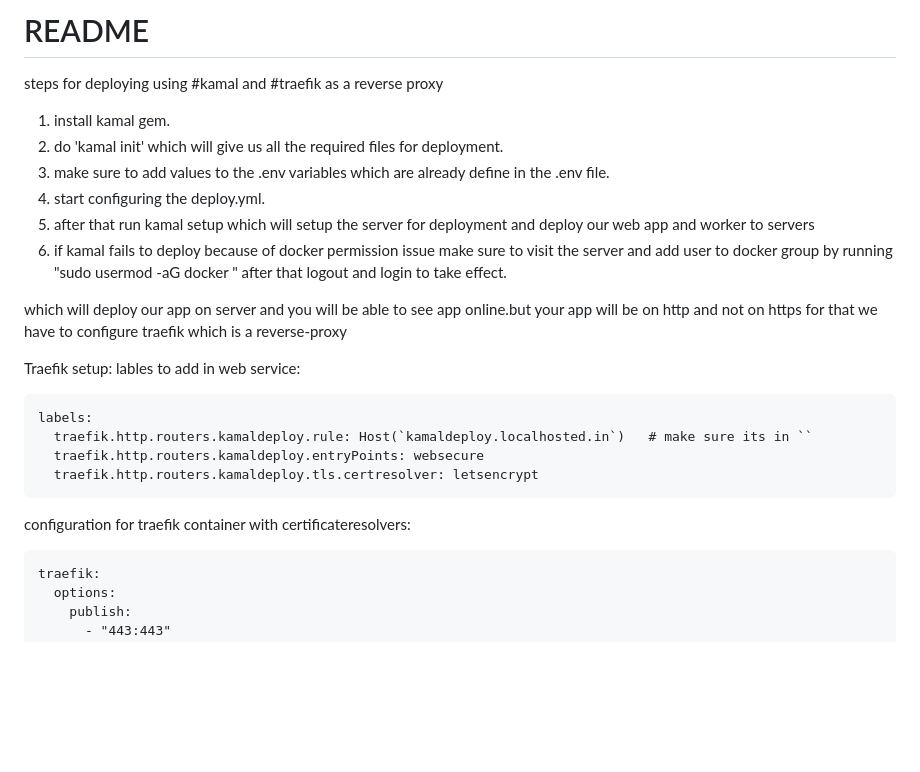
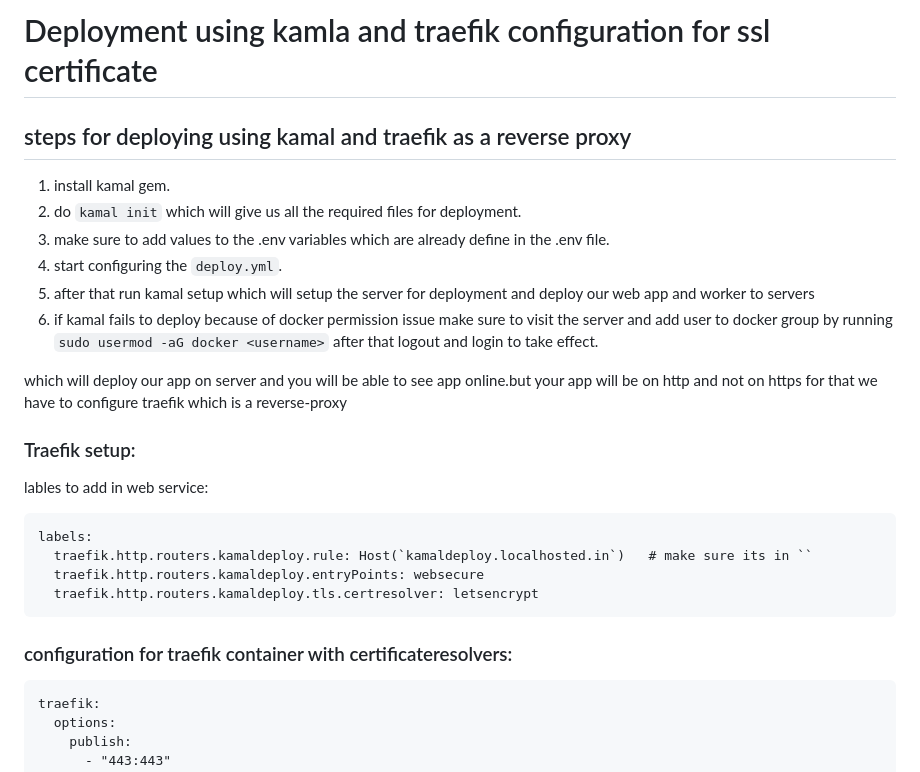
Before and after one commit to Pratikingle09/kamal_deploy, a Markdown page: README.md, the part around one of its changes. Rendered like a GitHub page; blank space fills up the shorter version.

```diff
--- a/README.md
+++ b/README.md
@@ -1,18 +1,18 @@
-# README
+# Deployment using kamla and traefik configuration for ssl certificate
 
-steps for deploying using #kamal and #traefik as a reverse proxy
+## steps for deploying using kamal and traefik as a reverse proxy
 
 1. install kamal gem.
-2. do 'kamal init'  which will give us all the required files for deployment.
+2. do `kamal init`  which will give us all the required files for deployment.
 3. make sure to add values to the .env variables which are already define in the .env file.
-4. start configuring the deploy.yml.
+4. start configuring the `deploy.yml`.
 5. after that run kamal setup which will setup the server for deployment and deploy our web app and worker to servers
-6. if kamal fails to deploy because of docker permission issue make sure to visit the server and add user to docker group by running "sudo usermod -aG docker <username>" after that logout and login to take effect.
+6. if kamal fails to deploy because of docker permission issue make sure to visit the server and add user to docker group by running `sudo usermod -aG docker <username>` after that logout and login to take effect.
 
 
 which will deploy our app on server and you will be able to see app online.but your app will be on http and not on https for that we have to configure traefik which is a reverse-proxy
 
-Traefik setup:
+### Traefik setup:
 lables to add in web service:
 
     labels:
@@ -20,7 +20,7 @@ lables to add in web service:
       traefik.http.routers.kamaldeploy.entryPoints: websecure
       traefik.http.routers.kamaldeploy.tls.certresolver: letsencrypt
 
-configuration for traefik container with certificateresolvers:
+### configuration for traefik container with certificateresolvers:
 
     traefik:
       options:
```
Also changed, not shown: other parts of README.md (+5 -3 lines).
